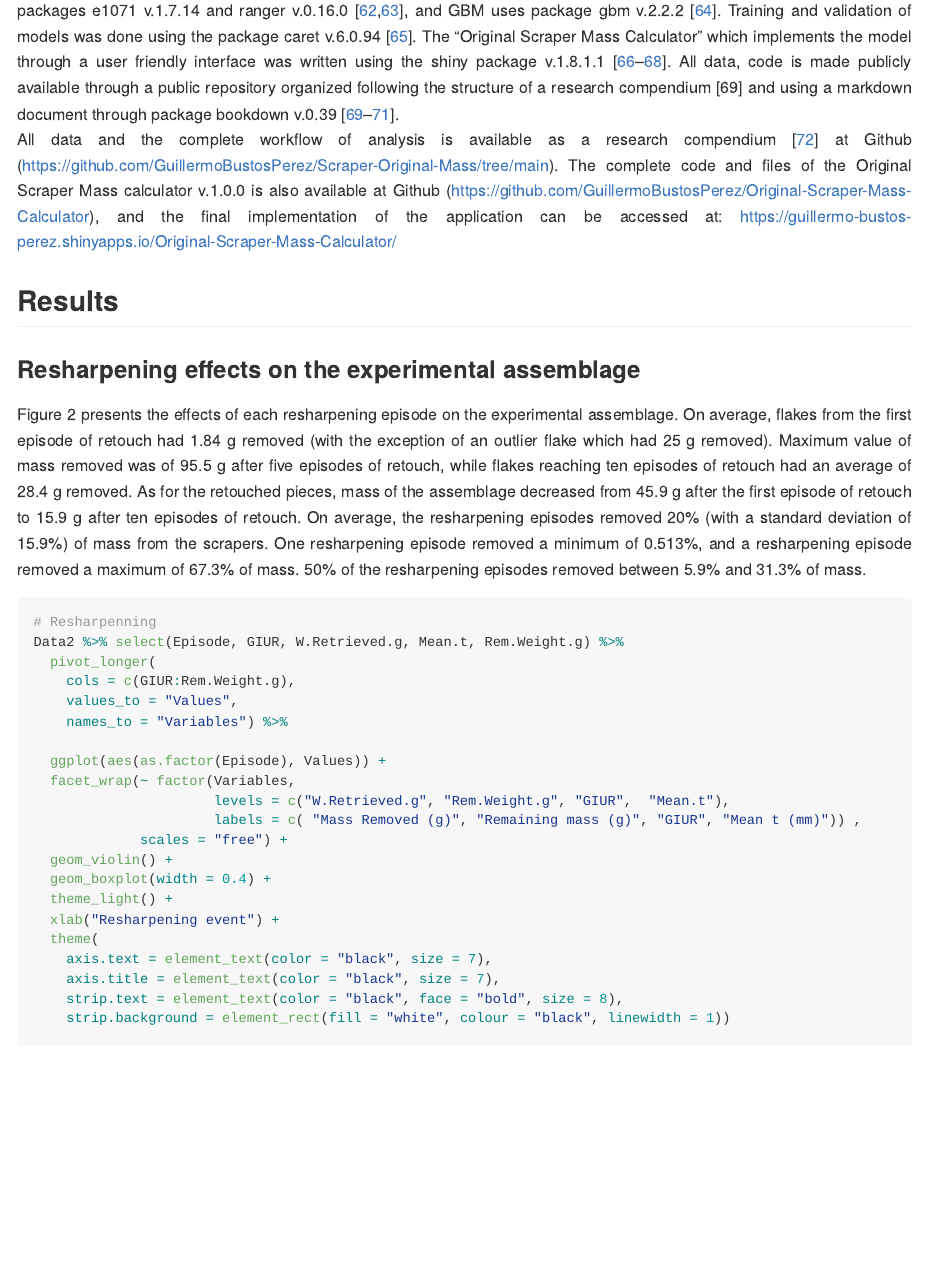
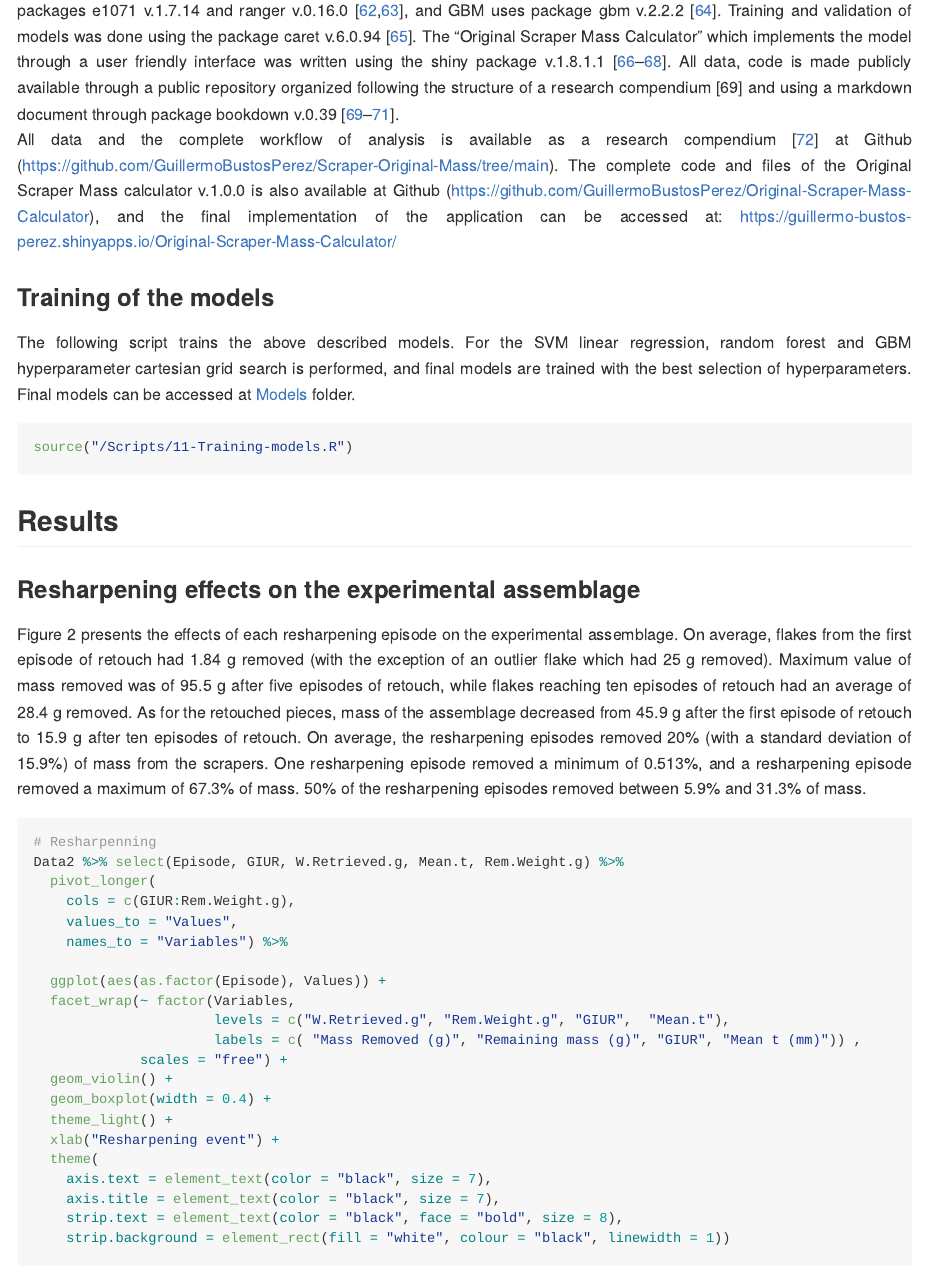
Before and after one commit to GuillermoBustosPerez/Scraper-Original-Mass, an R Markdown document (Report/Report.Rmd): the page in a window 1100 px wide, from 7900 px down. The pictures show the output file Report/Report.md that the author committed with the source, drawn offline in the style of GitHub.

Commit message:
added models

````diff
--- a/Report/Report.Rmd
+++ b/Report/Report.Rmd
@@ -154,6 +154,16 @@ Additionally, two models were trained for comparison using the sample of 134 fla
 The complete workflow was developed in RStudio IDE v.2024.04.02 [@rstudio_team_rstudio_2019] using the R programming language v.4.4.1 [@r_core_team_r_2019]. The package tidyverse v.2.0.0 [@wickham_welcome_2019] was employed for data manipulation and representation. Multiple linear regression uses the R package MASS v.7.3.60.2 [@venables_modern_2002], SVM with linear kernel uses package kernlab v.0.9.32 [@karatzoglou_kernlab_2004], the random forest model uses packages e1071 v.1.7.14 and ranger v.0.16.0 [@dimitriadou_misc_2008; @wright_ranger_2015], and GBM uses package gbm v.2.2.2 [@ridgeway_generalized_2007]. Training and validation of models was done using the package caret v.6.0.94 [@kuhn_building_2008]. The “Original Scraper Mass Calculator” which implements the model through a user friendly interface was written using the shiny package v.1.8.1.1 [@chang_package_2015; @kasprzak_six_2020; @wickham_mastering_2021]. All data, code is made publicly available through a public repository organized following the structure of a research compendium [69] and using a markdown document through package bookdown v.0.39 [@mcnamara_dynamic_2014; @xie_bookdown_2016; @xie_knitr_2014].
 All data and the complete workflow of analysis is available as a research compendium [@marwick_packaging_2018] at Github (https://github.com/GuillermoBustosPerez/Scraper-Original-Mass/tree/main). The complete code and files of the Original Scraper Mass calculator v.1.0.0 is also available at Github (https://github.com/GuillermoBustosPerez/Original-Scraper-Mass-Calculator), and the final implementation of the application can be accessed at: https://guillermo-bustos-perez.shinyapps.io/Original-Scraper-Mass-Calculator/
 
+### Training of the models
+
+The following script trains the above described models. For the SVM linear regression, random forest and GBM hyperparameter cartesian grid search is performed, and final models are trained with the best selection of hyperparameters. Final models can be accessed at [Models](Models) folder.
+
+```{r, eval=FALSE}
+source("/Scripts/11-Training-models.R")
+```
+
+
+
 ## **Results**
 
 ### **Resharpening effects on the experimental assemblage**
````
Also changed, not shown: Report/Models/Best-Subset-GBM.RData (added), Report/Models/Best-Subset-MLR.RData (added), Report/Models/Best-Subset-Random-Forest.RData (added), Report/Models/Best-Subset-SVM-Linear.RData (added), Report/Report.md.
